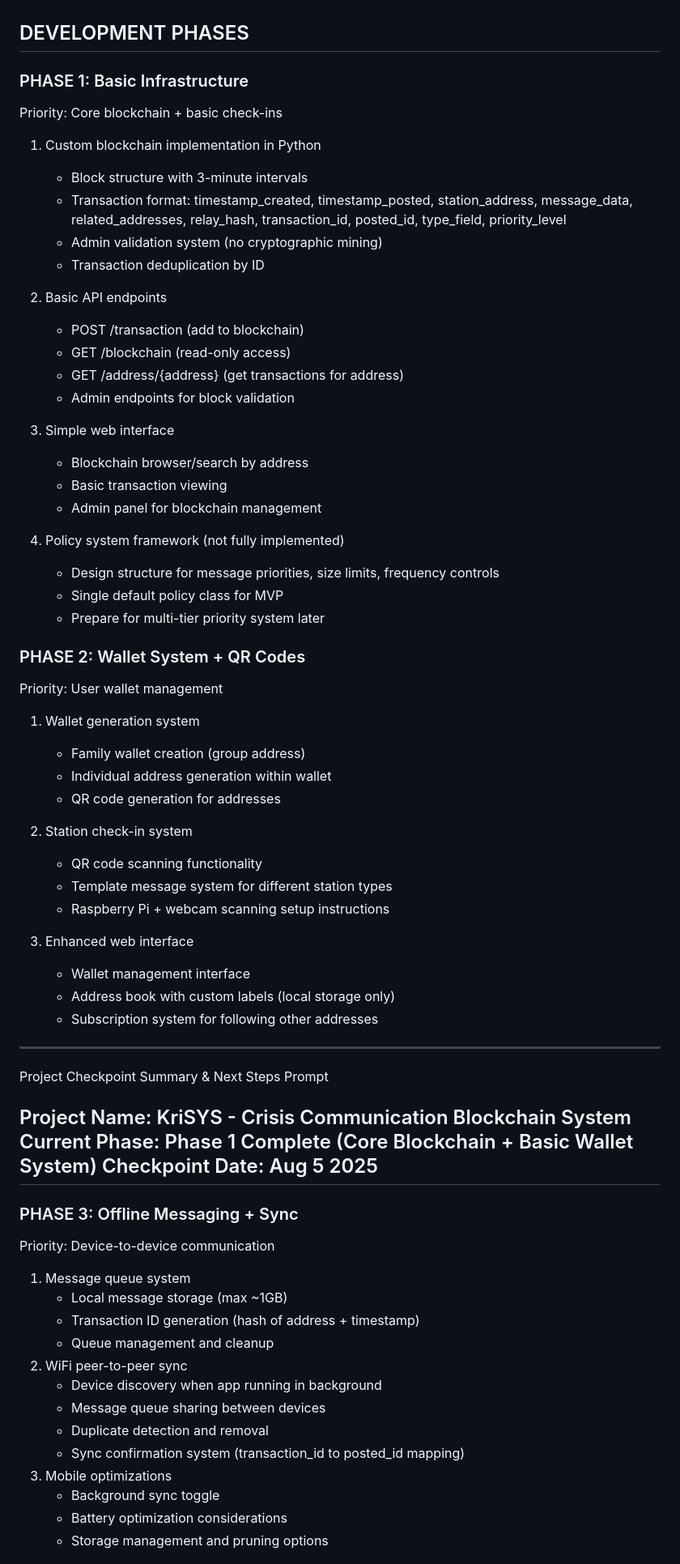
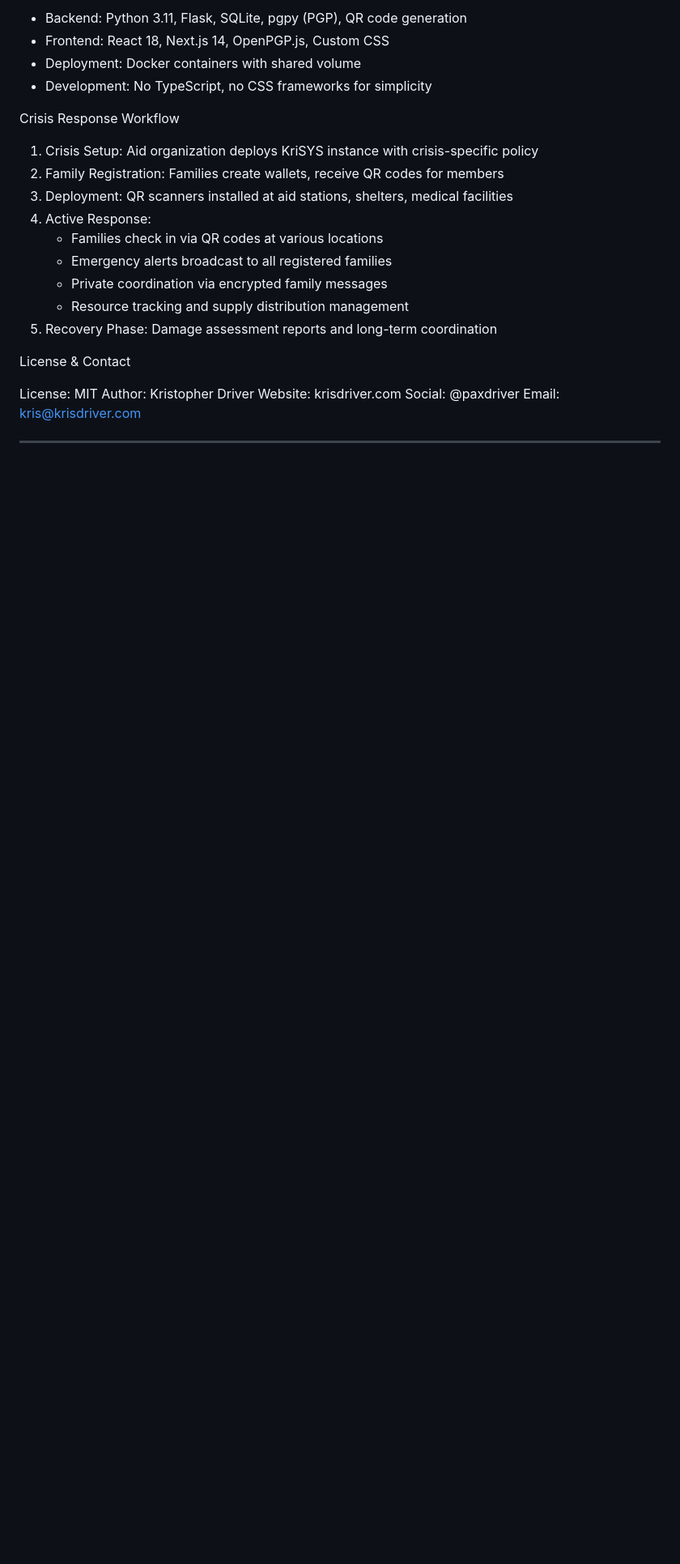
Before and after one commit to paxdriver/KriSYS, a Markdown page: README.md, the part around one of its changes. Shown at 81% size. Rendered like a GitHub page; blank space fills up the shorter version.

Commit message:
README updated, needs styling, adding to to-do

```diff
--- a/README.md
+++ b/README.md
@@ -200,77 +281,30 @@ ENDPOINT						METHOD		DESCRIPTION
+- Backend: Python 3.11, Flask, SQLite, pgpy (PGP), QR code generation
+- Frontend: React 18, Next.js 14, OpenPGP.js, Custom CSS
+- Deployment: Docker containers with shared volume
+- Development: No TypeScript, no CSS frameworks for simplicity
+
+Crisis Response Workflow
+
+1. Crisis Setup: Aid organization deploys KriSYS instance with crisis-specific policy
+2. Family Registration: Families create wallets, receive QR codes for members
+3. Deployment: QR scanners installed at aid stations, shelters, medical facilities
+4. Active Response:
+	- Families check in via QR codes at various locations
+	- Emergency alerts broadcast to all registered families
+	- Private coordination via encrypted family messages
+	- Resource tracking and supply distribution management
+5. Recovery Phase: Damage assessment reports and long-term coordination
+
+License & Contact
 
 
-## DEVELOPMENT PHASES
-
-### PHASE 1: Basic Infrastructure
-
-Priority: Core blockchain + basic check-ins
-
-1. Custom blockchain implementation in Python
-	- Block structure with 3-minute intervals
-	- Transaction format: timestamp_created, timestamp_posted, station_address, message_data, related_addresses, relay_hash, transaction_id, posted_id, type_field, priority_level
-	- Admin validation system (no cryptographic mining)
-	- Transaction deduplication by ID
-
-2. Basic API endpoints
-	- POST /transaction (add to blockchain)
-	- GET /blockchain (read-only access)
-	- GET /address/{address} (get transactions for address)
-	- Admin endpoints for block validation
-
-3. Simple web interface
-	- Blockchain browser/search by address
-	- Basic transaction viewing
-	- Admin panel for blockchain management
-
-4. Policy system framework (not fully implemented)
-	- Design structure for message priorities, size limits, frequency controls
-	- Single default policy class for MVP
-	- Prepare for multi-tier priority system later
+License: MIT
+Author: Kristopher Driver
+Website: krisdriver.com
+Social: @paxdriver
+Email: kris@krisdriver.com
 
 
-### PHASE 2: Wallet System + QR Codes
 
-Priority: User wallet management
+---
 
-1. Wallet generation system
-	- Family wallet creation (group address)
-	- Individual address generation within wallet
-	- QR code generation for addresses
-
-2. Station check-in system
-	- QR code scanning functionality
-	- Template message system for different station types
-	- Raspberry Pi + webcam scanning setup instructions
-
-3. Enhanced web interface
-	- Wallet management interface
-	- Address book with custom labels (local storage only)
-	- Subscription system for following other addresses
-
-***********************************************************
-Project Checkpoint Summary & Next Steps Prompt
-
-Project Name: KriSYS - Crisis Communication Blockchain System
-Current Phase: Phase 1 Complete (Core Blockchain + Basic Wallet System)
-Checkpoint Date: Aug 5 2025
------------------------------------------------------------
-
-
-### PHASE 3: Offline Messaging + Sync
-
-Priority: Device-to-device communication
-
-1. Message queue system
-	- Local message storage (max ~1GB)
-	- Transaction ID generation (hash of address + timestamp)
-	- Queue management and cleanup
-2. WiFi peer-to-peer sync
-	- Device discovery when app running in background
-	- Message queue sharing between devices
-	- Duplicate detection and removal
-	- Sync confirmation system (transaction_id to posted_id mapping)
-3. Mobile optimizations
-	- Background sync toggle
-	- Battery optimization considerations
-	- Storage management and pruning options
-
```
Also changed, not shown: other parts of README.md (+230 -204 lines).
